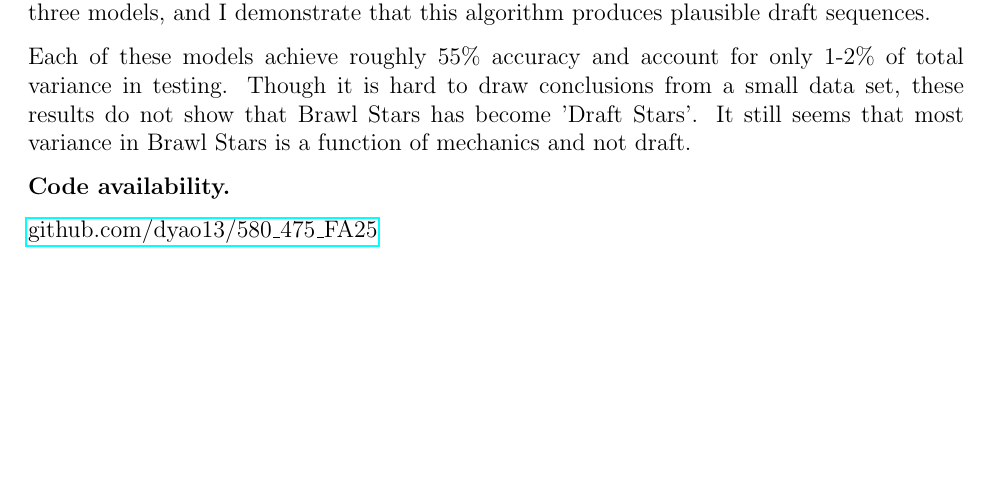
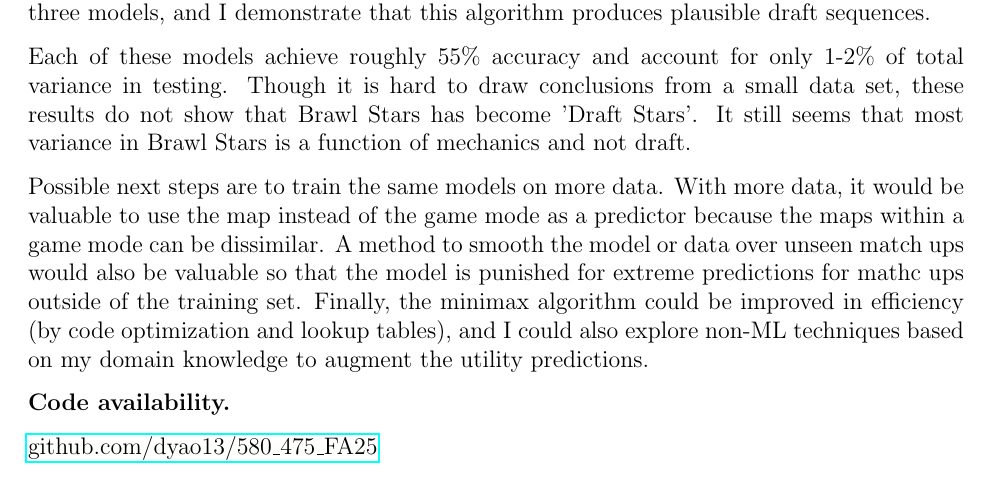
Before and after one commit to dyao13/580_475_FA25, a LaTeX document (tex/report.tex): part of page 6 of 11, cut so that both start at the same text, the shorter picture padded with empty space. Compiled offline with pdfLaTeX.

Commit message:
next steps

```diff
--- a/tex/report.tex
+++ b/tex/report.tex
@@ -137,6 +137,8 @@ In this project, I predict the outcome of Brawl Stars matches given a draft. I d
 
 Each of these models achieve roughly 55\% accuracy and account for only 1-2\% of total variance in testing. Though it is hard to draw conclusions from a small data set, these results do not show that Brawl Stars has become 'Draft Stars'. It still seems that most variance in Brawl Stars is a function of mechanics and not draft.
 
+Possible next steps are to train the same models on more data. With more data, it would be valuable to use the map instead of the game mode as a predictor because the maps within a game mode can be dissimilar. A method to smooth the model or data over unseen match ups would also be valuable so that the model is punished for extreme predictions for mathc ups outside of the training set. Finally, the minimax algorithm could be improved in efficiency (by code optimization and lookup tables), and I could also explore non-ML techniques based on my domain knowledge to augment the utility predictions.
+
 \textbf{Code availability.}
 
 \href{https://github.com/dyao13/580_475_FA25}{github.com/dyao13/580\_475\_FA25}
```
Also changed, not shown: tex/report.pdf.
